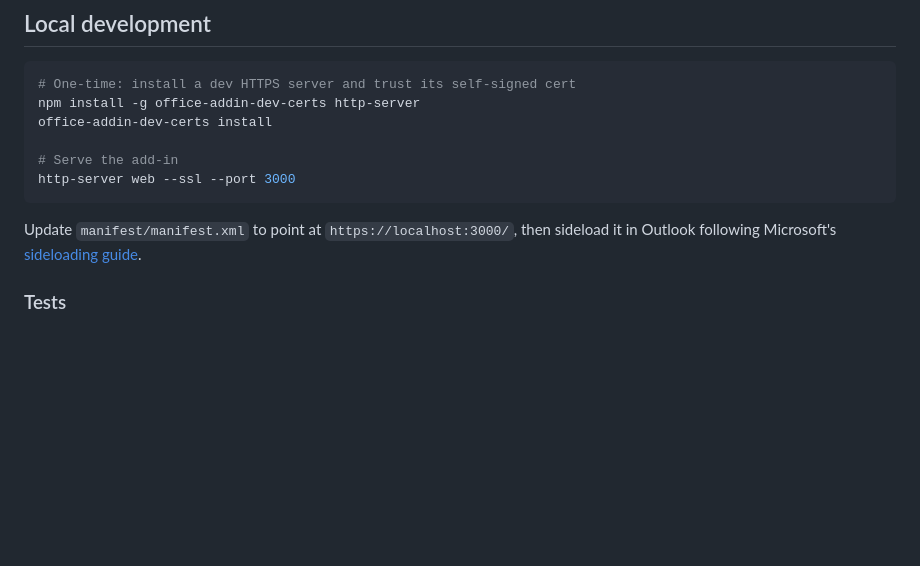
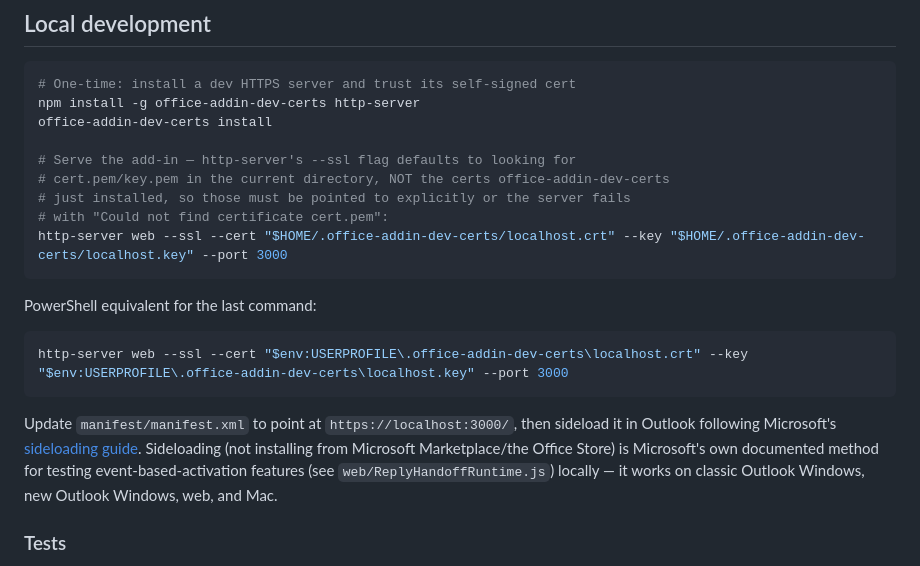
Before and after one commit to Ruscal-Technologies/PGP-for-Outlook, a Markdown page: CLAUDE.md, the part around the change. GitHub-like rendering; blank space fills up the shorter version.

````diff
--- a/CLAUDE.md
+++ b/CLAUDE.md
@@ -13,11 +13,19 @@ A Microsoft Outlook add-in (MailApp) that provides end-to-end PGP encryption in
 npm install -g office-addin-dev-certs http-server
 office-addin-dev-certs install
 
-# Serve the add-in
-http-server web --ssl --port 3000
+# Serve the add-in — http-server's --ssl flag defaults to looking for
+# cert.pem/key.pem in the current directory, NOT the certs office-addin-dev-certs
+# just installed, so those must be pointed to explicitly or the server fails
+# with "Could not find certificate cert.pem":
+http-server web --ssl --cert "$HOME/.office-addin-dev-certs/localhost.crt" --key "$HOME/.office-addin-dev-certs/localhost.key" --port 3000
 ```
 
-Update `manifest/manifest.xml` to point at `https://localhost:3000/`, then sideload it in Outlook following Microsoft's [sideloading guide](https://docs.microsoft.com/en-us/office/dev/add-ins/testing/test-debug-office-add-ins).
+PowerShell equivalent for the last command:
+```powershell
+http-server web --ssl --cert "$env:USERPROFILE\.office-addin-dev-certs\localhost.crt" --key "$env:USERPROFILE\.office-addin-dev-certs\localhost.key" --port 3000
+```
+
+Update `manifest/manifest.xml` to point at `https://localhost:3000/`, then sideload it in Outlook following Microsoft's [sideloading guide](https://docs.microsoft.com/en-us/office/dev/add-ins/testing/test-debug-office-add-ins). Sideloading (not installing from Microsoft Marketplace/the Office Store) is Microsoft's own documented method for testing event-based-activation features (see `web/ReplyHandoffRuntime.js`) locally — it works on classic Outlook Windows, new Outlook Windows, web, and Mac.
 
 ### Tests
 
````
Also changed, not shown: README.md (+10 -2 lines).
